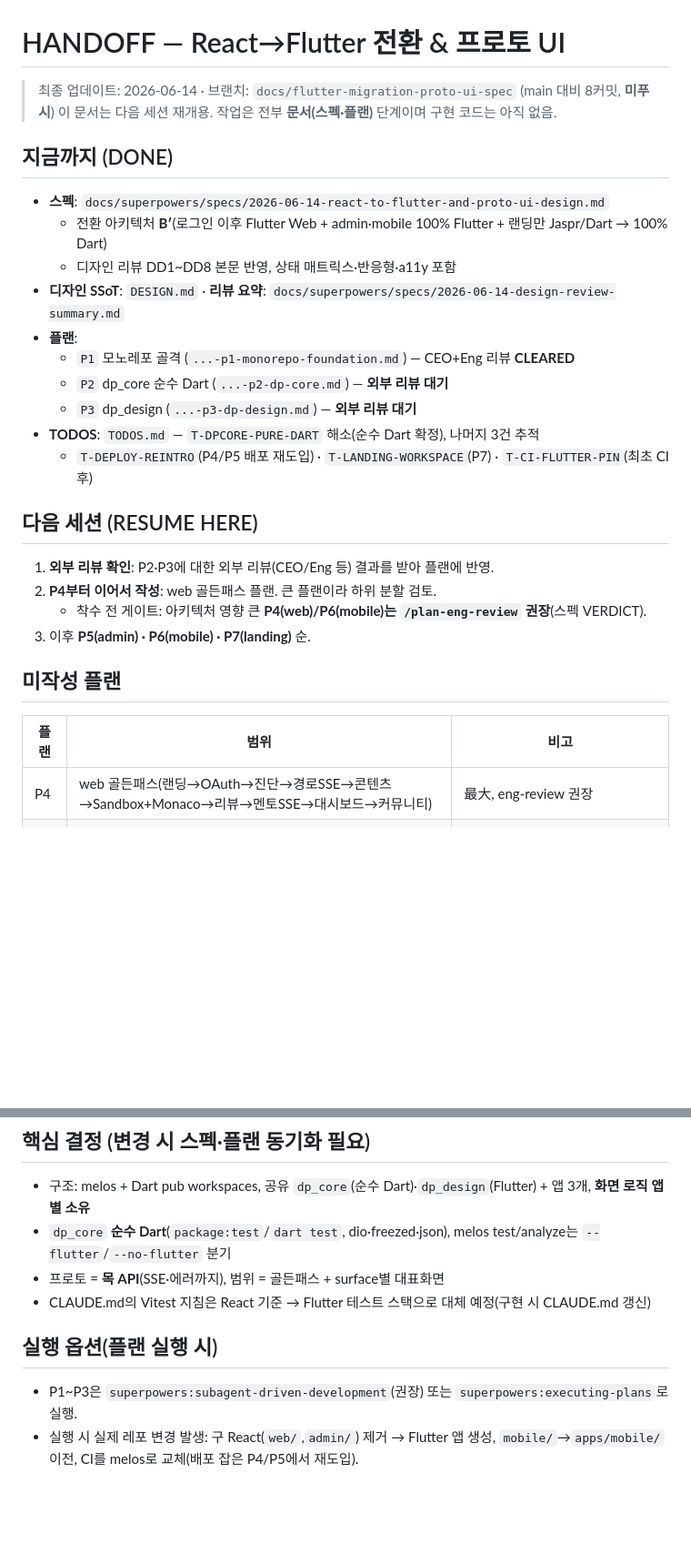
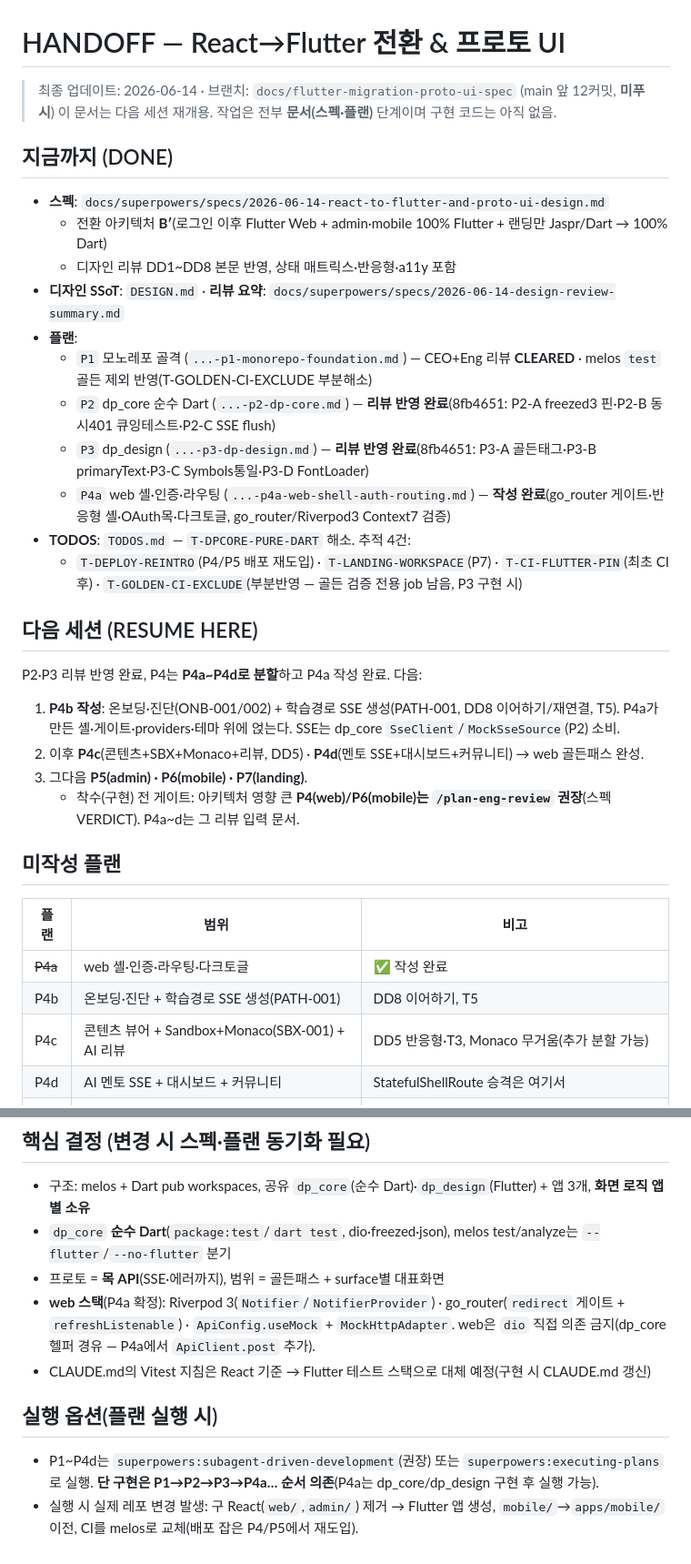
Before and after one commit to DevPathAi/devpath-frontend, a Markdown page: HANDOFF.md, 2 parts joined by grey strips. Shown at 91% size. Rendered like a GitHub page; blank space fills up the shorter version.

Commit message:
docs: P4a(web 셸·인증·라우팅) 구현 플랜 추가
P4 web 골든패스를 P4a~P4d로 분할. P4a = 반응형 셸(하단탭/내비레일 §9.3) + go_router 인증·온보딩 redirect 게이트 + OAuth(목) 로그인 + 전역 다크 토글(DD6). Riverpod3 Notifier·go_router redirect/refreshListenable API를 Context7로 검증. dp_core ApiClient.post·dp_design DpIcons 테마아이콘 후속 추가 포함.

Co-Authored-By: Claude Opus 4.8 (1M context) <noreply@anthropic.com>

```diff
--- a/HANDOFF.md
+++ b/HANDOFF.md
@@ -1,6 +1,6 @@
 # HANDOFF — React→Flutter 전환 & 프로토 UI
 
-> 최종 업데이트: 2026-06-14 · 브랜치: `docs/flutter-migration-proto-ui-spec` (main 대비 8커밋, **미푸시**)
+> 최종 업데이트: 2026-06-14 · 브랜치: `docs/flutter-migration-proto-ui-spec` (main 앞 12커밋, **미푸시**)
 > 이 문서는 다음 세션 재개용. 작업은 전부 **문서(스펙·플랜)** 단계이며 구현 코드는 아직 없음.
 
 ## 지금까지 (DONE)
@@ -10,24 +10,30 @@
   - 디자인 리뷰 DD1~DD8 본문 반영, 상태 매트릭스·반응형·a11y 포함
 - **디자인 SSoT**: `DESIGN.md` · **리뷰 요약**: `docs/superpowers/specs/2026-06-14-design-review-summary.md`
 - **플랜**:
-  - `P1` 모노레포 골격 (`...-p1-monorepo-foundation.md`) — CEO+Eng 리뷰 **CLEARED**
-  - `P2` dp_core 순수 Dart (`...-p2-dp-core.md`) — **외부 리뷰 대기**
-  - `P3` dp_design (`...-p3-dp-design.md`) — **외부 리뷰 대기**
-- **TODOS**: `TODOS.md` — `T-DPCORE-PURE-DART` 해소(순수 Dart 확정), 나머지 3건 추적
-  - `T-DEPLOY-REINTRO`(P4/P5 배포 재도입) · `T-LANDING-WORKSPACE`(P7) · `T-CI-FLUTTER-PIN`(최초 CI 후)
+  - `P1` 모노레포 골격 (`...-p1-monorepo-foundation.md`) — CEO+Eng 리뷰 **CLEARED** · melos `test` 골든 제외 반영(T-GOLDEN-CI-EXCLUDE 부분해소)
+  - `P2` dp_core 순수 Dart (`...-p2-dp-core.md`) — **리뷰 반영 완료**(8fb4651: P2-A freezed3 핀·P2-B 동시401 큐잉테스트·P2-C SSE flush)
+  - `P3` dp_design (`...-p3-dp-design.md`) — **리뷰 반영 완료**(8fb4651: P3-A 골든태그·P3-B primaryText·P3-C Symbols통일·P3-D FontLoader)
+  - `P4a` web 셸·인증·라우팅 (`...-p4a-web-shell-auth-routing.md`) — **작성 완료**(go_router 게이트·반응형 셸·OAuth목·다크토글, go_router/Riverpod3 Context7 검증)
+- **TODOS**: `TODOS.md` — `T-DPCORE-PURE-DART` 해소. 추적 4건:
+  - `T-DEPLOY-REINTRO`(P4/P5 배포 재도입) · `T-LANDING-WORKSPACE`(P7) · `T-CI-FLUTTER-PIN`(최초 CI 후) · `T-GOLDEN-CI-EXCLUDE`(부분반영 — 골든 검증 전용 job 남음, P3 구현 시)
 
 ## 다음 세션 (RESUME HERE)
 
-1. **외부 리뷰 확인**: P2·P3에 대한 외부 리뷰(CEO/Eng 등) 결과를 받아 플랜에 반영.
-2. **P4부터 이어서 작성**: web 골든패스 플랜. 큰 플랜이라 하위 분할 검토.
-   - 착수 전 게이트: 아키텍처 영향 큰 **P4(web)/P6(mobile)는 `/plan-eng-review` 권장**(스펙 VERDICT).
-3. 이후 **P5(admin) · P6(mobile) · P7(landing)** 순.
+P2·P3 리뷰 반영 완료, P4는 **P4a~P4d로 분할**하고 P4a 작성 완료. 다음:
+
+1. **P4b 작성**: 온보딩·진단(ONB-001/002) + 학습경로 SSE 생성(PATH-001, DD8 이어하기/재연결, T5). P4a가 만든 셸·게이트·providers·테마 위에 얹는다. SSE는 dp_core `SseClient`/`MockSseSource`(P2) 소비.
+2. 이후 **P4c**(콘텐츠+SBX+Monaco+리뷰, DD5) · **P4d**(멘토 SSE+대시보드+커뮤니티) → web 골든패스 완성.
+3. 그다음 **P5(admin) · P6(mobile) · P7(landing)**.
+   - 착수(구현) 전 게이트: 아키텍처 영향 큰 **P4(web)/P6(mobile)는 `/plan-eng-review` 권장**(스펙 VERDICT). P4a~d는 그 리뷰 입력 문서.
 
 ## 미작성 플랜
 
 | 플랜 | 범위 | 비고 |
 |------|------|------|
-| P4 | web 골든패스(랜딩→OAuth→진단→경로SSE→콘텐츠→Sandbox+Monaco→리뷰→멘토SSE→대시보드→커뮤니티) | 最大, eng-review 권장 |
+| ~~P4a~~ | web 셸·인증·라우팅·다크토글 | ✅ 작성 완료 |
+| P4b | 온보딩·진단 + 학습경로 SSE 생성(PATH-001) | DD8 이어하기, T5 |
+| P4c | 콘텐츠 뷰어 + Sandbox+Monaco(SBX-001) + AI 리뷰 | DD5 반응형·T3, Monaco 무거움(추가 분할 가능) |
+| P4d | AI 멘토 SSE + 대시보드 + 커뮤니티 | StatefulShellRoute 승격은 여기서 |
 | P5 | admin 대표 3화면(운영대시보드·사용자관리·신고처리) | 테이블·차트·역할가드 |
 | P6 | mobile 셸 + 대표 3화면(대시보드·알림·오프라인) | drift·FCM·딥링크, eng-review 권장 |
 | P7 | landing (Jaspr) | workspace 편입 여부 T-LANDING-WORKSPACE에서 결정 |
@@ -37,9 +43,10 @@
 - 구조: melos + Dart pub workspaces, 공유 `dp_core`(순수 Dart)·`dp_design`(Flutter) + 앱 3개, **화면 로직 앱별 소유**
 - `dp_core` **순수 Dart**(`package:test`/`dart test`, dio·freezed·json), melos test/analyze는 `--flutter`/`--no-flutter` 분기
 - 프로토 = **목 API**(SSE·에러까지), 범위 = 골든패스 + surface별 대표화면
+- **web 스택**(P4a 확정): Riverpod 3(`Notifier`/`NotifierProvider`) · go_router(`redirect` 게이트 + `refreshListenable`) · `ApiConfig.useMock` + `MockHttpAdapter`. web은 `dio` 직접 의존 금지(dp_core 헬퍼 경유 — P4a에서 `ApiClient.post` 추가).
 - CLAUDE.md의 Vitest 지침은 React 기준 → Flutter 테스트 스택으로 대체 예정(구현 시 CLAUDE.md 갱신)
 
 ## 실행 옵션(플랜 실행 시)
 
-- P1~P3은 `superpowers:subagent-driven-development`(권장) 또는 `superpowers:executing-plans`로 실행.
+- P1~P4d는 `superpowers:subagent-driven-development`(권장) 또는 `superpowers:executing-plans`로 실행. **단 구현은 P1→P2→P3→P4a… 순서 의존**(P4a는 dp_core/dp_design 구현 후 실행 가능).
 - 실행 시 실제 레포 변경 발생: 구 React(`web/`,`admin/`) 제거 → Flutter 앱 생성, `mobile/`→`apps/mobile/` 이전, CI를 melos로 교체(배포 잡은 P4/P5에서 재도입).
```
Also changed, not shown: 1 other file.
